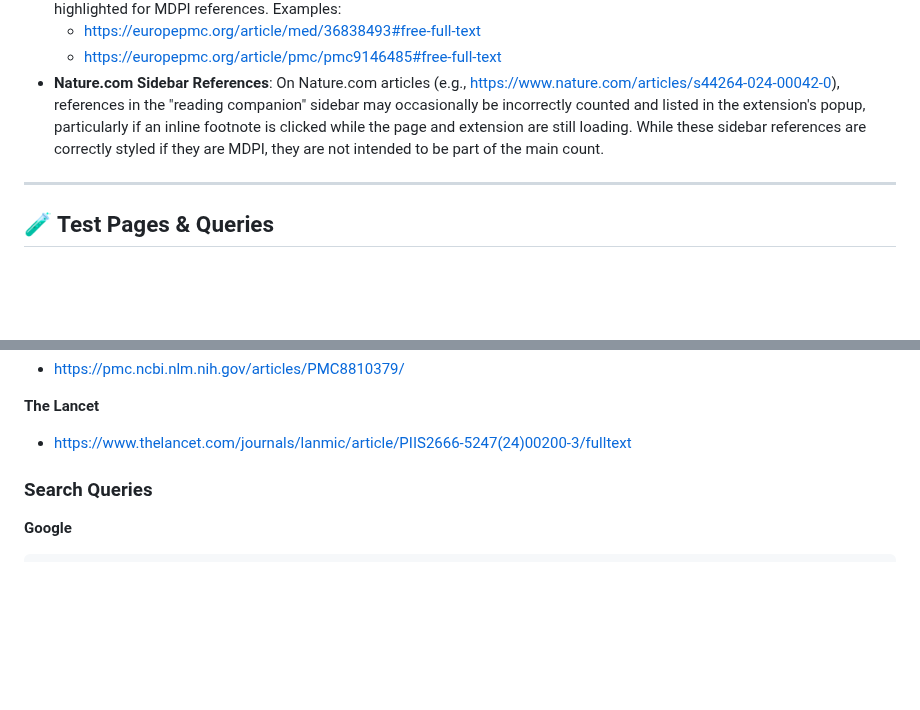
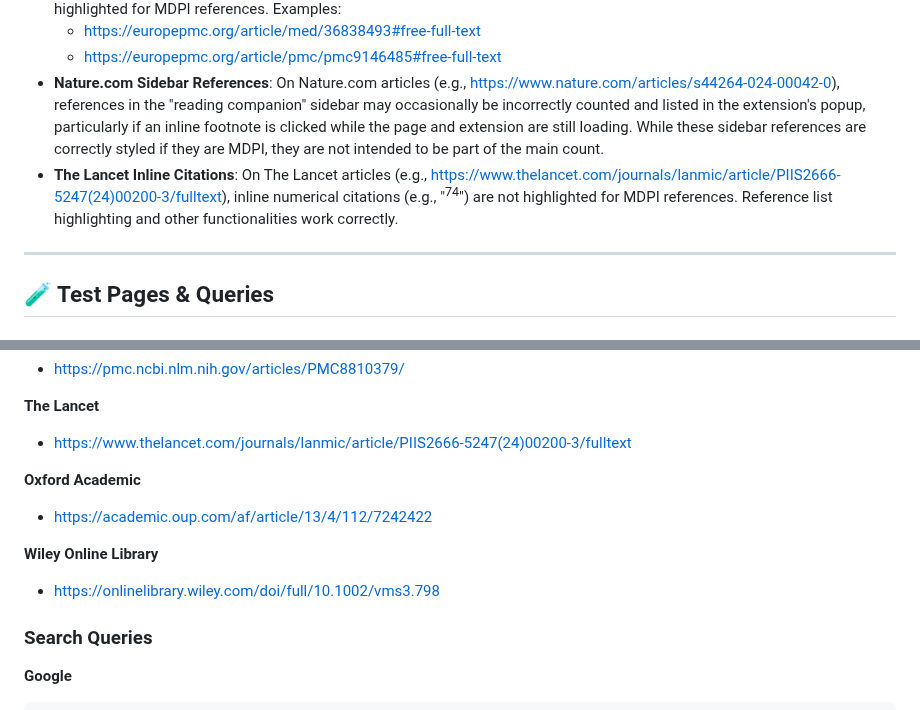
Before and after one commit to mdpi-filter/mdpi-filter-microsoft-edge, a Markdown page: README.md, 2 parts joined by grey strips. GitHub-like rendering; blank space fills up the shorter version.

Commit message:
feat: Add The Lancet inline citation issue and additional article links to README

```diff
--- a/README.md
+++ b/README.md
@@ -52,6 +52,7 @@
     - [https://europepmc.org/article/med/36838493#free-full-text](https://europepmc.org/article/med/36838493#free-full-text)
     - [https://europepmc.org/article/pmc/pmc9146485#free-full-text](https://europepmc.org/article/pmc/pmc9146485#free-full-text)
 - **Nature.com Sidebar References**: On Nature.com articles (e.g., [https://www.nature.com/articles/s44264-024-00042-0](https://www.nature.com/articles/s44264-024-00042-0)), references in the "reading companion" sidebar may occasionally be incorrectly counted and listed in the extension's popup, particularly if an inline footnote is clicked while the page and extension are still loading. While these sidebar references are correctly styled if they are MDPI, they are not intended to be part of the main count.
+- **The Lancet Inline Citations**: On The Lancet articles (e.g., [https://www.thelancet.com/journals/lanmic/article/PIIS2666-5247(24)00200-3/fulltext](https://www.thelancet.com/journals/lanmic/article/PIIS2666-5247(24)00200-3/fulltext)), inline numerical citations (e.g., "<sup>74</sup>") are not highlighted for MDPI references. Reference list highlighting and other functionalities work correctly.
 
 ---
 
@@ -77,6 +78,12 @@
 
 **The Lancet**
 - https://www.thelancet.com/journals/lanmic/article/PIIS2666-5247(24)00200-3/fulltext
+
+**Oxford Academic**
+- https://academic.oup.com/af/article/13/4/112/7242422
+
+**Wiley Online Library**
+- https://onlinelibrary.wiley.com/doi/full/10.1002/vms3.798
 
 ### Search Queries
 
```
